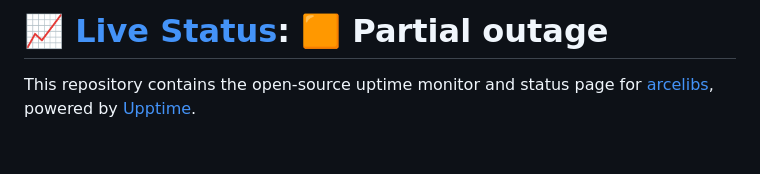
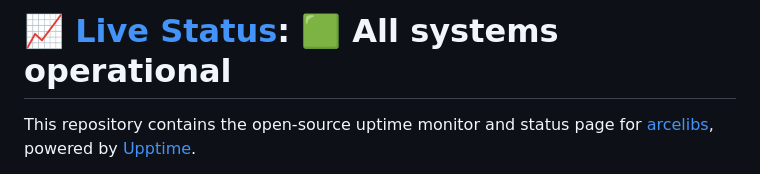
Before and after one commit to Arcelibs/upptime, a Markdown page: README.md, the part around one of its changes. GitHub-like rendering; blank space fills up the shorter version.

Commit message:
:pencil: Update summary in README [skip ci] [upptime]

```diff
--- a/README.md
+++ b/README.md
@@ -1,4 +1,4 @@
-# [📈 Live Status](https://up.arcelibs.com): <!--live status--> **🟧 Partial outage**
+# [📈 Live Status](https://up.arcelibs.com): <!--live status--> **🟩 All systems operational**
 
 This repository contains the open-source uptime monitor and status page for [arcelibs](https://up.arcelibs.com), powered by [Upptime](https://github.com/upptime/upptime).
 
```
Also changed, not shown: other parts of README.md (+1 -1 lines).
